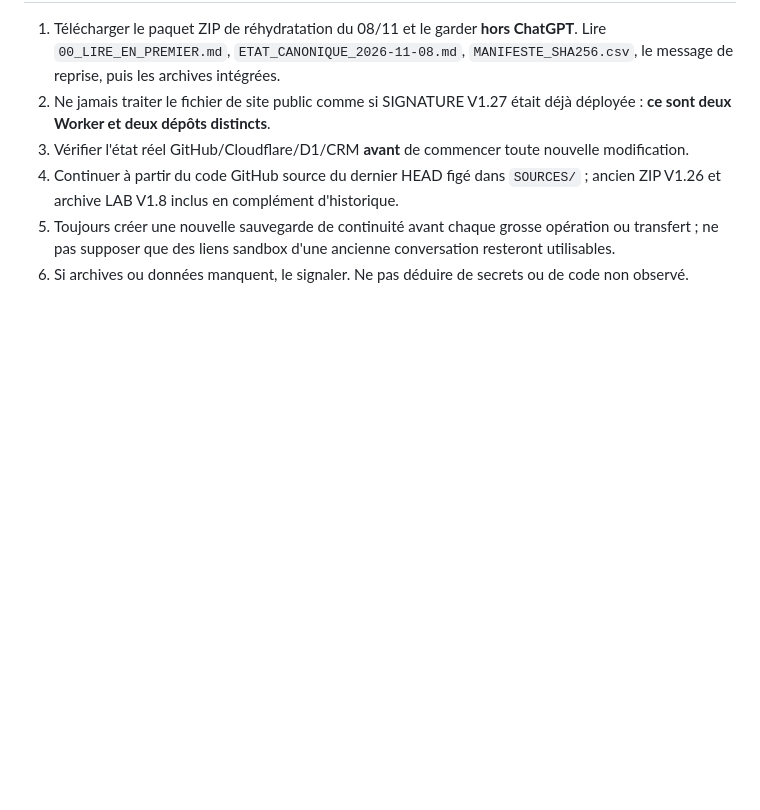
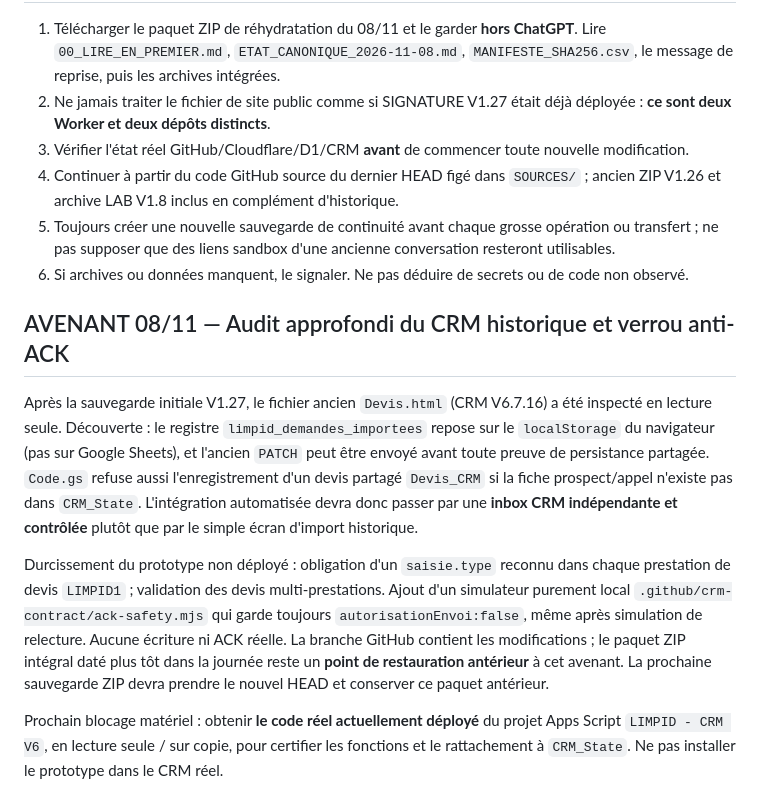
Before and after one commit to BabsouOnTheTrack/limpid-preprod, a Markdown page: .github/docs/LIMPID_REHYDRATATION_CANONIQUE_2026-11-08.md, the part around the change. Drawn GitHub-style; blank space fills up the shorter version.

```diff
--- a/.github/docs/LIMPID_REHYDRATATION_CANONIQUE_2026-11-08.md
+++ b/.github/docs/LIMPID_REHYDRATATION_CANONIQUE_2026-11-08.md
@@ -68,3 +68,12 @@
 4. Continuer à partir du code GitHub source du dernier HEAD figé dans `SOURCES/` ; ancien ZIP V1.26 et archive LAB V1.8 inclus en complément d'historique.
 5. Toujours créer une nouvelle sauvegarde de continuité avant chaque grosse opération ou transfert ; ne pas supposer que des liens sandbox d'une ancienne conversation resteront utilisables.
 6. Si archives ou données manquent, le signaler. Ne pas déduire de secrets ou de code non observé.
+
+
+## AVENANT 08/11 — Audit approfondi du CRM historique et verrou anti-ACK
+
+Après la sauvegarde initiale V1.27, le fichier ancien `Devis.html` (CRM V6.7.16) a été inspecté en lecture seule. Découverte : le registre `limpid_demandes_importees` repose sur le `localStorage` du navigateur (pas sur Google Sheets), et l'ancien `PATCH` peut être envoyé avant toute preuve de persistance partagée. `Code.gs` refuse aussi l'enregistrement d'un devis partagé `Devis_CRM` si la fiche prospect/appel n'existe pas dans `CRM_State`. L'intégration automatisée devra donc passer par une **inbox CRM indépendante et contrôlée** plutôt que par le simple écran d'import historique.
+
+Durcissement du prototype non déployé : obligation d'un `saisie.type` reconnu dans chaque prestation de devis `LIMPID1` ; validation des devis multi-prestations. Ajout d'un simulateur purement local `.github/crm-contract/ack-safety.mjs` qui garde toujours `autorisationEnvoi:false`, même après simulation de relecture. Aucune écriture ni ACK réelle. La branche GitHub contient les modifications ; le paquet ZIP intégral daté plus tôt dans la journée reste un **point de restauration antérieur** à cet avenant. La prochaine sauvegarde ZIP devra prendre le nouvel HEAD et conserver ce paquet antérieur.
+
+Prochain blocage matériel : obtenir **le code réel actuellement déployé** du projet Apps Script `LIMPID - CRM V6`, en lecture seule / sur copie, pour certifier les fonctions et le rattachement à `CRM_State`. Ne pas installer le prototype dans le CRM réel.
```
Also changed, not shown: .github/crm-contract/README.md (+19 -0 lines).
